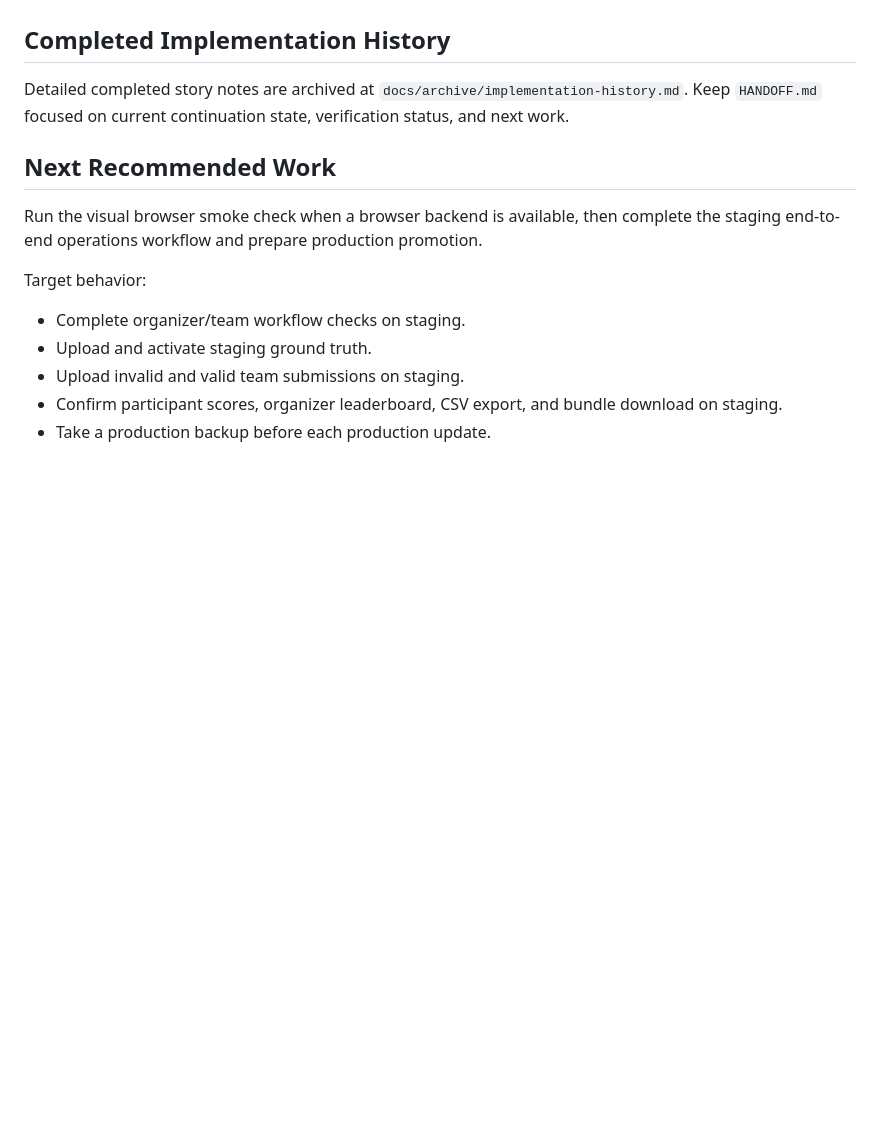
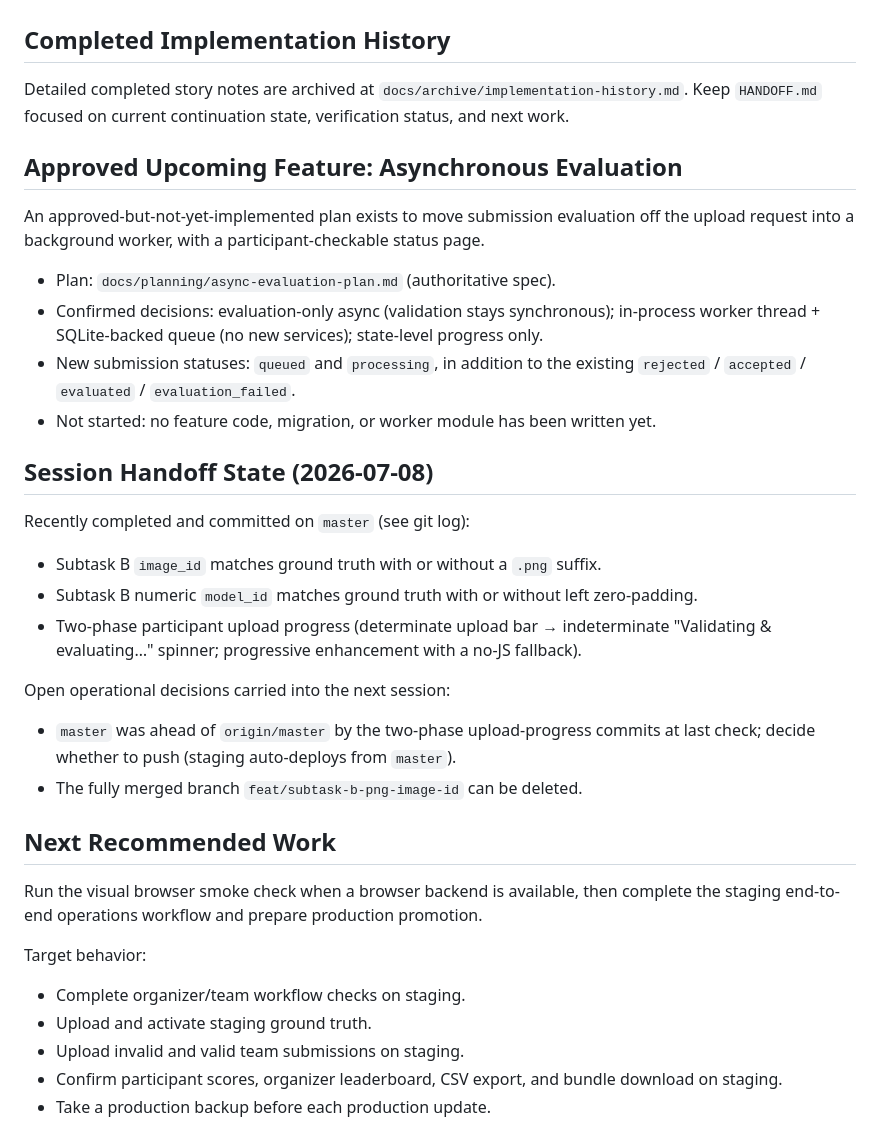
Before and after one commit to modelretrieval-1/modelretrieval-1-submission-site, a Markdown page: HANDOFF.md, the part around the change. GitHub-like rendering; blank space fills up the shorter version.

```diff
--- a/HANDOFF.md
+++ b/HANDOFF.md
@@ -378,6 +378,33 @@ Current deployment notes captured in docs:
 Detailed completed story notes are archived at `docs/archive/implementation-history.md`. Keep `HANDOFF.md` focused on current continuation state, verification status, and next work.
 
 
+## Approved Upcoming Feature: Asynchronous Evaluation
+
+An approved-but-not-yet-implemented plan exists to move submission evaluation off the
+upload request into a background worker, with a participant-checkable status page.
+
+- Plan: `docs/planning/async-evaluation-plan.md` (authoritative spec).
+- Confirmed decisions: evaluation-only async (validation stays synchronous); in-process
+  worker thread + SQLite-backed queue (no new services); state-level progress only.
+- New submission statuses: `queued` and `processing`, in addition to the existing
+  `rejected` / `accepted` / `evaluated` / `evaluation_failed`.
+- Not started: no feature code, migration, or worker module has been written yet.
+
+## Session Handoff State (2026-07-08)
+
+Recently completed and committed on `master` (see git log):
+
+- Subtask B `image_id` matches ground truth with or without a `.png` suffix.
+- Subtask B numeric `model_id` matches ground truth with or without left zero-padding.
+- Two-phase participant upload progress (determinate upload bar → indeterminate
+  "Validating & evaluating…" spinner; progressive enhancement with a no-JS fallback).
+
+Open operational decisions carried into the next session:
+
+- `master` was ahead of `origin/master` by the two-phase upload-progress commits at
+  last check; decide whether to push (staging auto-deploys from `master`).
+- The fully merged branch `feat/subtask-b-png-image-id` can be deleted.
+
 ## Next Recommended Work
 
 Run the visual browser smoke check when a browser backend is available, then complete the staging end-to-end operations workflow and prepare production promotion.
```
Also changed, not shown: docs/index.md (+1 -0 lines), docs/planning/async-evaluation-plan.md (added, +167 -0 lines).
